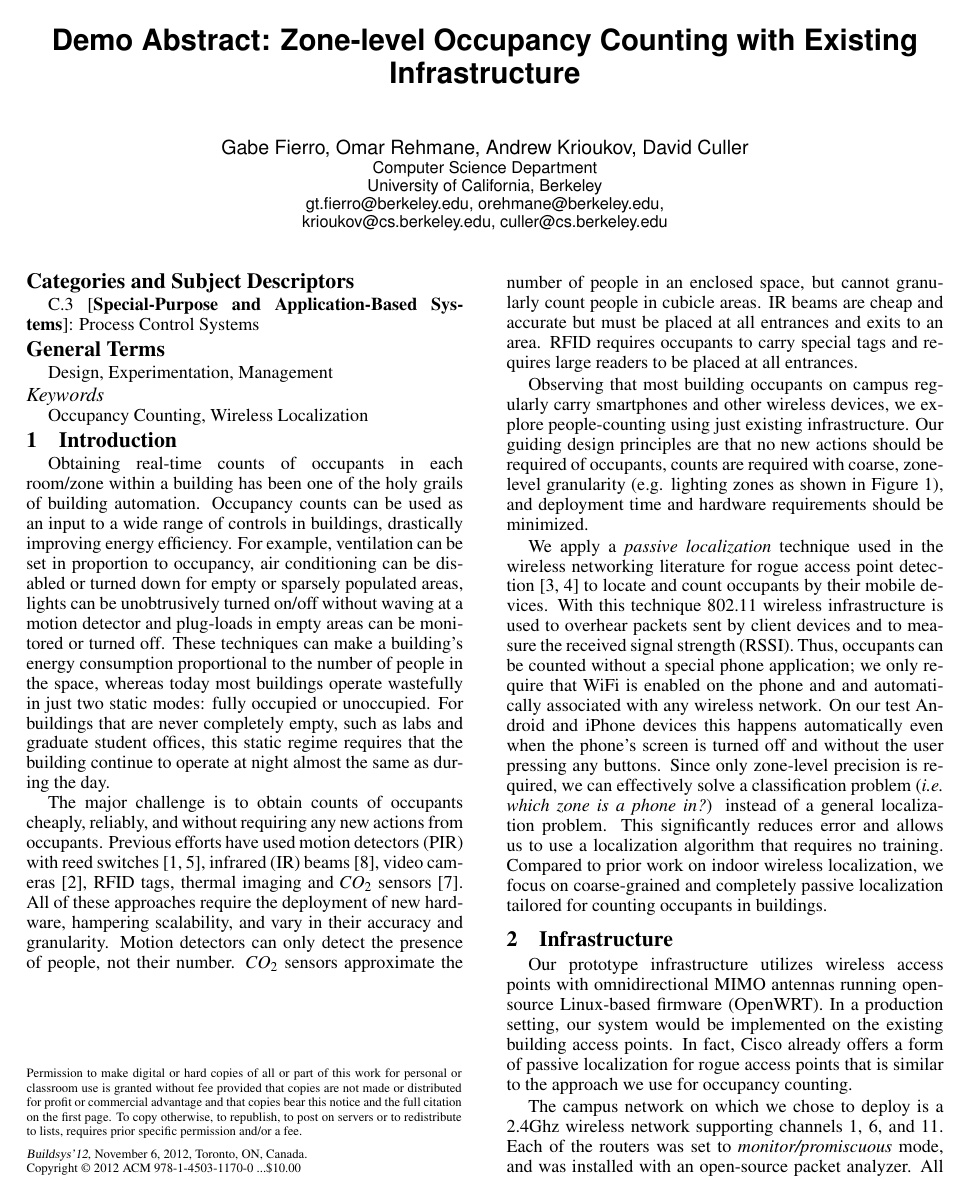
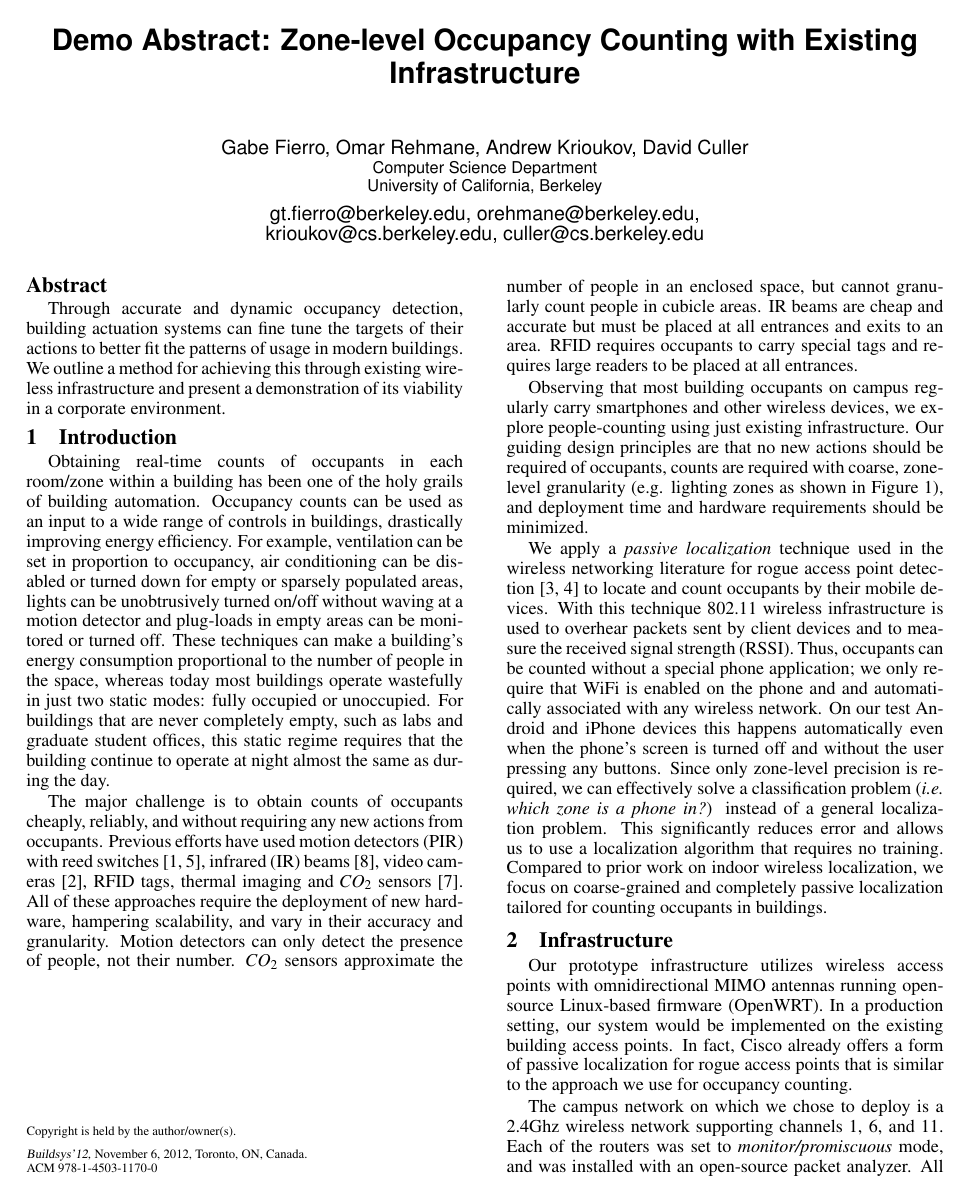
Before and after one commit to gtfierro/localization, a LaTeX document (paper/paper.tex, which reads paper/sensys-proc.cls): page 1 of 2. Compiled offline with pdfLaTeX.

Commit message:
changes for final version

```diff
--- a/paper/paper.tex
+++ b/paper/paper.tex
@@ -1,4 +1,4 @@
-\documentclass[10pt]{sensys-proc}
+\documentclass[10pt,abstract]{sensys-proc}
 %\usepackage{titling}
 %\setlength{\droptitle}{-10em}
 
@@ -11,26 +11,33 @@
 
 \numberofauthors{1}
 
+
 \author{
 \alignauthor Gabe Fierro, Omar Rehmane, Andrew Krioukov, David Culler\\
        \affaddr{Computer Science Department}\\
        \affaddr{University of California, Berkeley}\\
-       \affaddr{ gt.fierro@berkeley.edu, orehmane@berkeley.edu,\\krioukov@cs.berkeley.edu, culler@cs.berkeley.edu}
+       \email{ gt.fierro@berkeley.edu, orehmane@berkeley.edu,\\krioukov@cs.berkeley.edu, culler@cs.berkeley.edu}
 }
 
 \title{Demo Abstract: Zone-level Occupancy Counting with Existing Infrastructure}
 
+
+
+\conferenceinfo{Buildsys'12,} {November 6, 2012, Toronto, ON, Canada.}
 \crdata{978-1-4503-1170-0}
-\conferenceinfo{Buildsys'12,} {November 6, 2012, Toronto, ON, Canada.}
-\CopyrightYear{2012}
+%\CopyrightYear{2012}
 
 \begin{document}
 
 \maketitle
 
-\category{C.3}{Special-Purpose and Application-Based Systems}{Process Control Systems}
-\terms{Design, Experimentation, Management}
-\keywords{Occupancy Counting, Wireless Localization}
+\begin{abstract}
+Through accurate and dynamic occupancy detection, building actuation systems can fine tune the targets of their actions to better fit the patterns of usage in modern buildings. We outline a method for achieving this through existing wireless infrastructure and present a demonstration of its viability in a corporate environment.
+\end{abstract}
+
+%\category{C.3}{Special-Purpose and Application-Based Systems}{Process Control Systems}
+%\terms{Design, Experimentation, Management}
+%\keywords{Occupancy Counting, Wireless Localization}
 
 \input{intro}
 \input{infrastructure}
--- a/paper/sensys-proc.cls
+++ b/paper/sensys-proc.cls
@@ -571,13 +571,7 @@
 \ifabstract
 \def\@permission{Copyright is held by the author/owner(s).}
 \else
-\def\@permission{Permission to make digital or hard copies of all or
-  part of this work for personal or classroom use is granted without
-  fee provided that copies are not made or distributed for profit or
-  commercial advantage and that copies bear this notice and the full
-  citation on the first page. To copy otherwise, to republish, to
-  post on servers or to redistribute to lists, requires prior specific
-  permission and/or a fee.}
+\def\@permission{Copyright is held by the author/owner(s).}
 \fi
 \def\crdata#1{\gdef\@crdata{#1}}
 \def\@crdata{}
```
